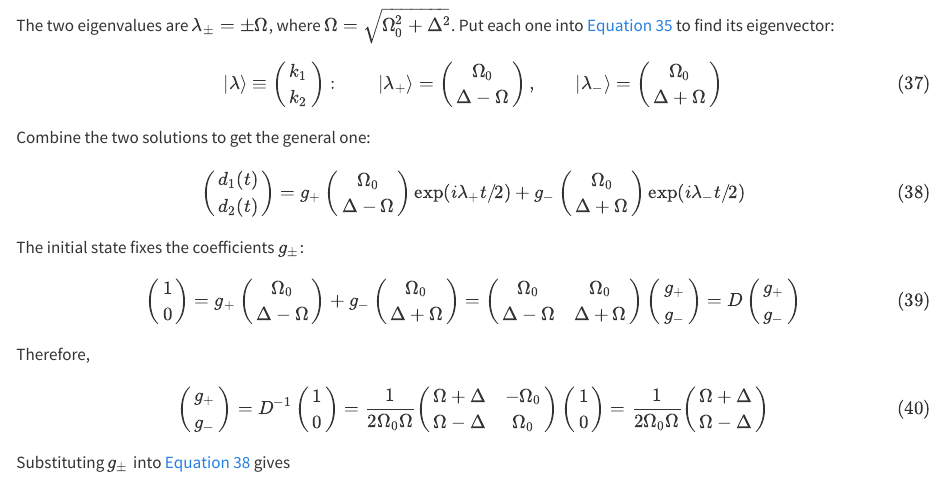
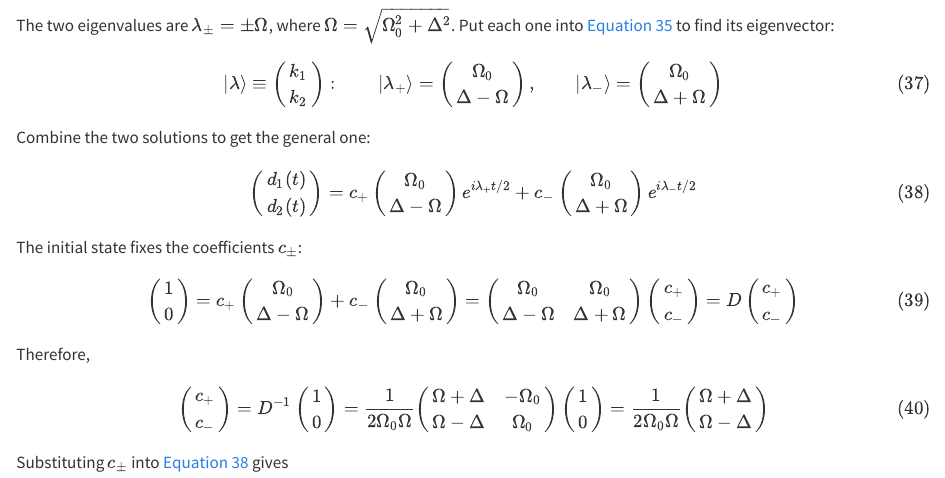
Before and after one commit to beijingchef/Atomic-Physics, a Quarto document (introductory_QM/06-transitions.qmd): the page in a window 1100 px wide, from 7040 px down. Rendered offline with R 4.5, knitr and Pandoc in place of Quarto, with nearby package versions.

Commit message:
Rename transition coefficients and simplify exponential notation

```diff
--- a/introductory_QM/06-transitions.qmd
+++ b/introductory_QM/06-transitions.qmd
@@ -337,16 +337,15 @@ $$ {#eq-ch06-p1506}
 Combine the two solutions to get the general one:
 
 $$
-\left( {\begin{array}{*{20}{c}} {{d_1}(t)}\\ {{d_2}(t)} \end{array}} \right) = {g_ + }\left( {\begin{array}{*{20}{c}} {{\Omega _0}}\\ {\Delta - \Omega } \end{array}} \right)\exp \left( {{{i{\lambda _ + }t} \mathord{\left/ {\vphantom {{i{\lambda _ + }t} 2}} \right. \kern-1.2pt } 2}} \right) + {g_ - }\left( {\begin{array}{*{20}{c}} {{\Omega _0}}\\ {\Delta + \Omega } \end{array}} \right)\exp \left( {{{i{\lambda _ - }t} \mathord{\left/ {\vphantom {{i{\lambda _ - }t} 2}} \right. \kern-1.2pt } 2}} \right)
+\left( {\begin{array}{*{20}{c}} {{d_1}(t)}\\ {{d_2}(t)} \end{array}} \right) = {c_ + }\left( {\begin{array}{*{20}{c}} {{\Omega _0}}\\ {\Delta - \Omega } \end{array}} \right)e^{i\lambda_+ t/2} + {c_ - }\left( {\begin{array}{*{20}{c}} {{\Omega _0}}\\ {\Delta + \Omega } \end{array}} \right)e^{i\lambda_- t/2}
 $$ {#eq-zeqnnum771504}
 
-The initial state fixes the coefficients $g_\pm$:
+The initial state fixes the coefficients $c_\pm$:
 
 $$
-\left( {\begin{array}{*{20}{c}} 1\\ 0 \end{array}} \right) = {g_ + }\left( {\begin{array}{*{20}{c}} {{\Omega _0}}\\ {\Delta - \Omega } \end{array}} \right) + {g_ - }\left( {\begin{array}{*{20}{c}} {{\Omega _0}}\\ {\Delta + \Omega } \end{array}} \right) = \left( {\begin{array}{*{20}{c}} {{\Omega _0}}&{{\Omega _0}}\\ {\Delta - \Omega }&{\Delta + \Omega } \end{array}} \right)\left( {\begin{array}{*{20}{c}} {{g_ + }}\\ {{g_ - }} \end{array}} \right) = D\left( {\begin{array}{*{20}{c}} {{g_ + }}\\ {{g_ - }} \end{array}} \right)
+\left( {\begin{array}{*{20}{c}} 1\\ 0 \end{array}} \right) = {c_ + }\left( {\begin{array}{*{20}{c}} {{\Omega _0}}\\ {\Delta - \Omega } \end{array}} \right) + {c_ - }\left( {\begin{array}{*{20}{c}} {{\Omega _0}}\\ {\Delta + \Omega } \end{array}} \right) = \left( {\begin{array}{*{20}{c}} {{\Omega _0}}&{{\Omega _0}}\\ {\Delta - \Omega }&{\Delta + \Omega } \end{array}} \right)\left( {\begin{array}{*{20}{c}} {{c_ + }}\\ {{c_ - }} \end{array}} \right) = D\left( {\begin{array}{*{20}{c}} {{c_ + }}\\ {{c_ - }} \end{array}} \right)
 $$ {#eq-ch06-p1510}
 
 Therefore,
 
 $$
-\left( {\begin{array}{*{20}{c}} {{g_ + }}\\ {{g_ - }} \end{array}} \right) = {D^{ - 1}}\left( {\begin{array}{*{20}{c}} 1\\ 0 \end{array}} \right) = \frac{1}{{2{\Omega _0}\Omega }}\left( {\begin{array}{*{20}{c}} {\Omega + \Delta }&{ - {\Omega _0}}\\ {\Omega - \Delta }&{{\Omega _0}} \end{array}} \right)\left( {\begin{array}{*{20}{c}} 1\\ 0 \end{array}} \right) = \frac{1}{{2{\Omega _0}\Omega }}\left( {\begin{array}{*{20}{c}} {\Omega + \Delta }\\ {\Omega - \Delta } \end{array}} \right)
```
Also changed, not shown: introductory_QM/06-transitions.qmd (3 more changed lines), 2 other files.
